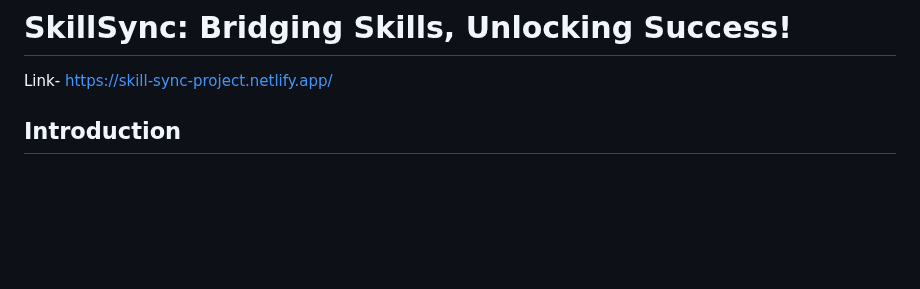
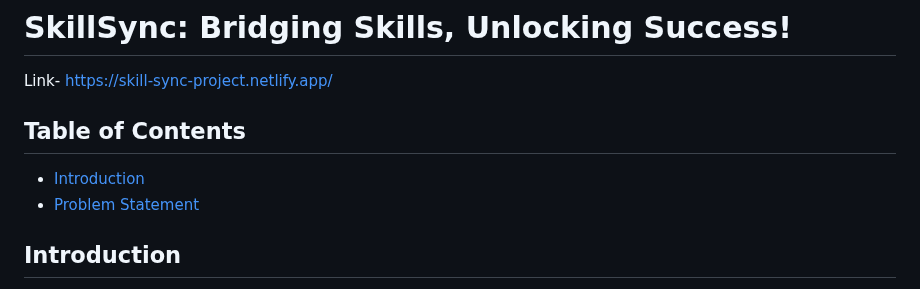
Before and after one commit to Shubhiidixit/SkillSync, a Markdown page: README.md, the part around the change. GitHub-like rendering; blank space fills up the shorter version.

```diff
--- a/README.md
+++ b/README.md
@@ -1,6 +1,10 @@
 # SkillSync: Bridging Skills, Unlocking Success!
 
 Link- https://skill-sync-project.netlify.app/
+
+## Table of Contents
+- [Introduction](#introduction)
+- [Problem Statement](#problem-statement)
 
 ## Introduction
 
```
